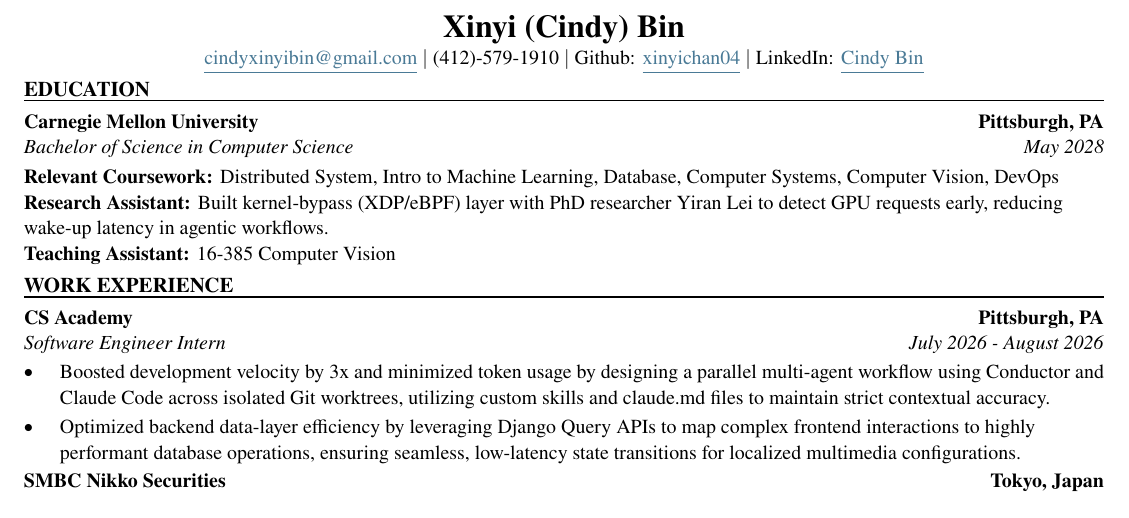
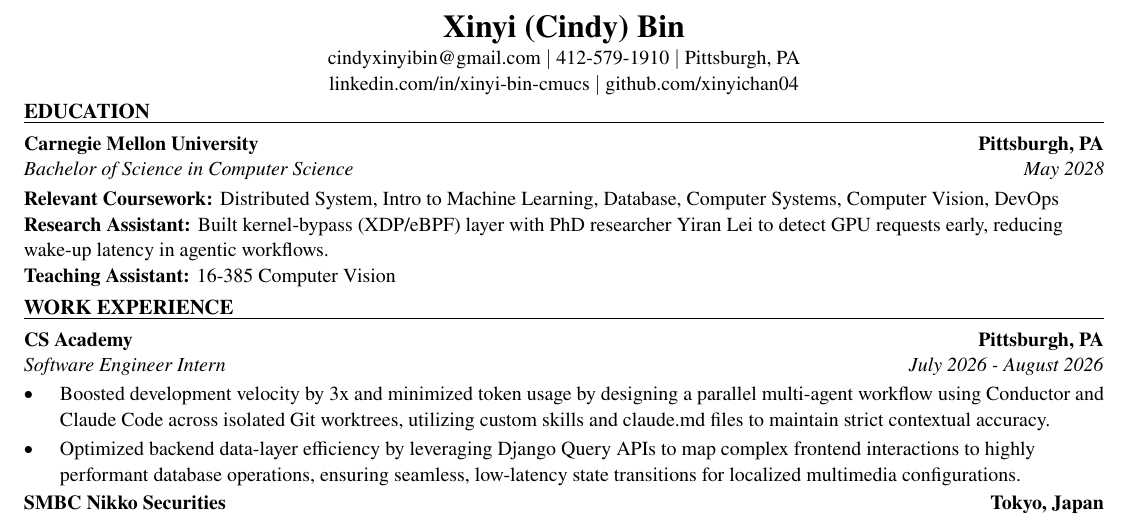
Before and after one commit to xinyichan04/resume, a LaTeX CV (resume.tex): part of the page, cut so that both start at the same text. Compiled offline with pdfLaTeX.

Commit message:
ATS-friendly header: full LinkedIn/GitHub URLs as visible text, plain links, city (Cindy 10-14)
Co-Authored-By: Claude Opus 5.5 (1M context) <noreply@anthropic.com>

```diff
--- a/resume.tex
+++ b/resume.tex
@@ -12,7 +12,7 @@
 \usepackage{xcolor}
 
 \definecolor{linkblue}{HTML}{4A7A96}
-\newcommand{\ulink}[2]{\href{#1}{\color{linkblue}\underline{#2}}}
+\newcommand{\ulink}[2]{\href{#1}{#2}}  % ATS (Cindy 10-14): plain text links
 
 \pagestyle{empty}
 \setlength{\parindent}{0pt}
@@ -36,9 +36,9 @@
 
 \begin{center}
   {\fontsize{16pt}{18pt}\selectfont\bfseries Xinyi (Cindy) Bin}\\[1pt]
-  \ulink{mailto:cindyxinyibin@gmail.com}{cindyxinyibin@gmail.com} $|$ (412)-579-1910 $|$
-  Github: \ulink{https://github.com/xinyichan04}{xinyichan04} $|$
-  LinkedIn: \ulink{https://www.linkedin.com/in/xinyi-bin-cmucs/}{Cindy Bin}
+  cindyxinyibin@gmail.com $|$ 412-579-1910 $|$ Pittsburgh, PA\\
+  \href{https://www.linkedin.com/in/xinyi-bin-cmucs/}{linkedin.com/in/xinyi-bin-cmucs} $|$
+  \href{https://github.com/xinyichan04}{github.com/xinyichan04}
 \end{center}
 \vspace{-12pt}
 
```
